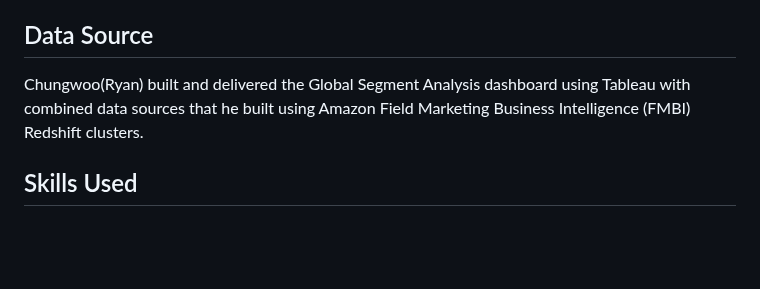
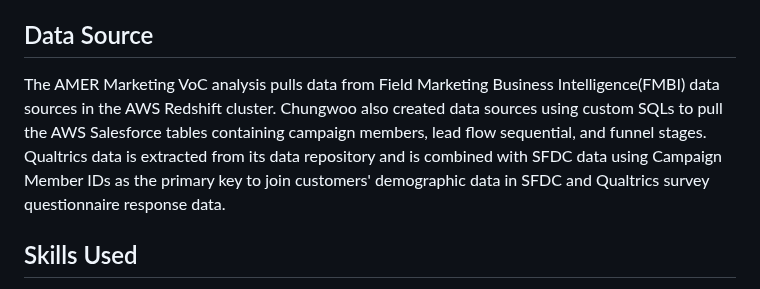
Before and after one commit to ryavse11/ryan_choi_portfolio, a Markdown page: AMER VoC Reporting/Readme.md, the part around the change. Drawn GitHub-style; blank space fills up the shorter version.

```diff
--- a/AMER VoC Reporting/Readme.md
+++ b/AMER VoC Reporting/Readme.md
@@ -26,7 +26,7 @@ The AMER Marketing VoC Report improved the quality of marketing qualified leads(
 
 <h2 align="left">Data Source </h2>
 
-Chungwoo(Ryan) built and delivered the Global Segment Analysis dashboard using Tableau with combined data sources that he built using Amazon Field Marketing Business Intelligence (FMBI) Redshift clusters.
+The AMER Marketing VoC analysis pulls data from Field Marketing Business Intelligence(FMBI) data sources in the AWS Redshift cluster. Chungwoo also created data sources using custom SQLs to pull the AWS Salesforce tables containing campaign members, lead flow sequential, and funnel stages. Qualtrics data is extracted from its data repository and is combined with SFDC data using Campaign Member IDs as the primary key to join customers' demographic data in SFDC and Qualtrics survey questionnaire response data.
 
 
 <h2 align="left">Skills Used </h2>
```
